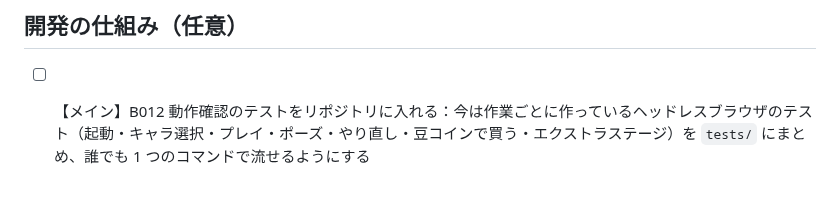
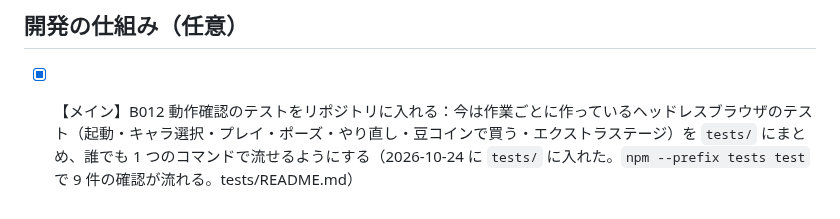
Before and after one commit to ItoJun0006/coffee-survival, a Markdown page: specs/backlog/tasks.md, the part around the change. GitHub-like rendering.

Commit message:
バックログ B012 を完了にする
Co-Authored-By: Claude Opus 5.5 <noreply@anthropic.com>
Claude-Session: https://claude.ai/code/session_016V7qc48hWmKiNh6fNgfoV6

```diff
--- a/specs/backlog/tasks.md
+++ b/specs/backlog/tasks.md
@@ -72,4 +72,4 @@
 
 ## 開発の仕組み（任意）
 
-- [ ] 【メイン】B012 動作確認のテストをリポジトリに入れる：今は作業ごとに作っているヘッドレスブラウザのテスト（起動・キャラ選択・プレイ・ポーズ・やり直し・豆コインで買う・エクストラステージ）を `tests/` にまとめ、誰でも 1 つのコマンドで流せるようにする
+- [x] 【メイン】B012 動作確認のテストをリポジトリに入れる：今は作業ごとに作っているヘッドレスブラウザのテスト（起動・キャラ選択・プレイ・ポーズ・やり直し・豆コインで買う・エクストラステージ）を `tests/` にまとめ、誰でも 1 つのコマンドで流せるようにする（2026-10-24 に `tests/` に入れた。`npm --prefix tests test` で 9 件の確認が流れる。tests/README.md）
```
